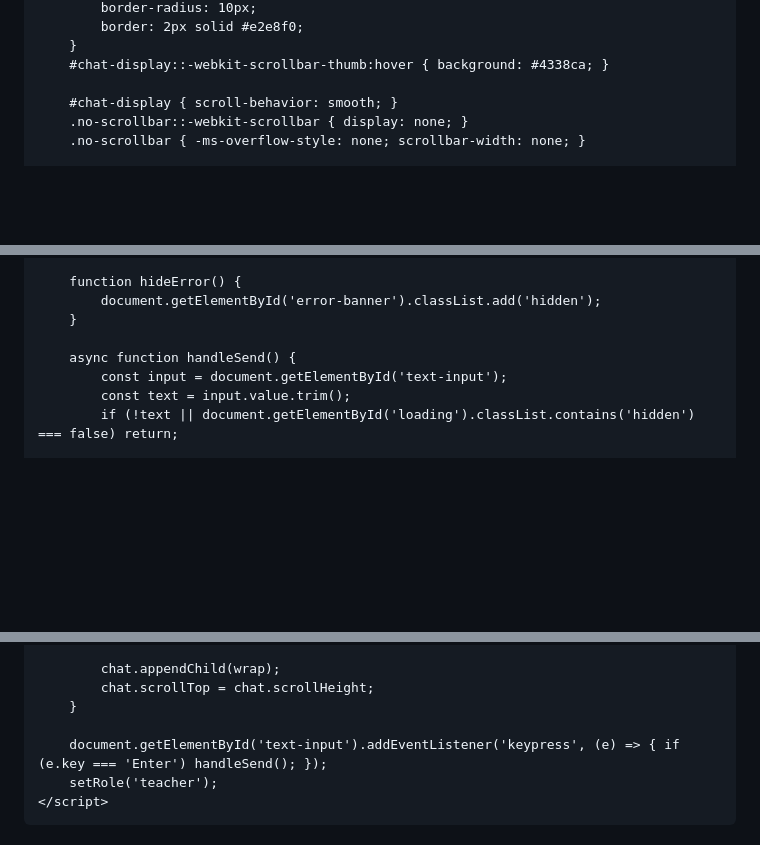
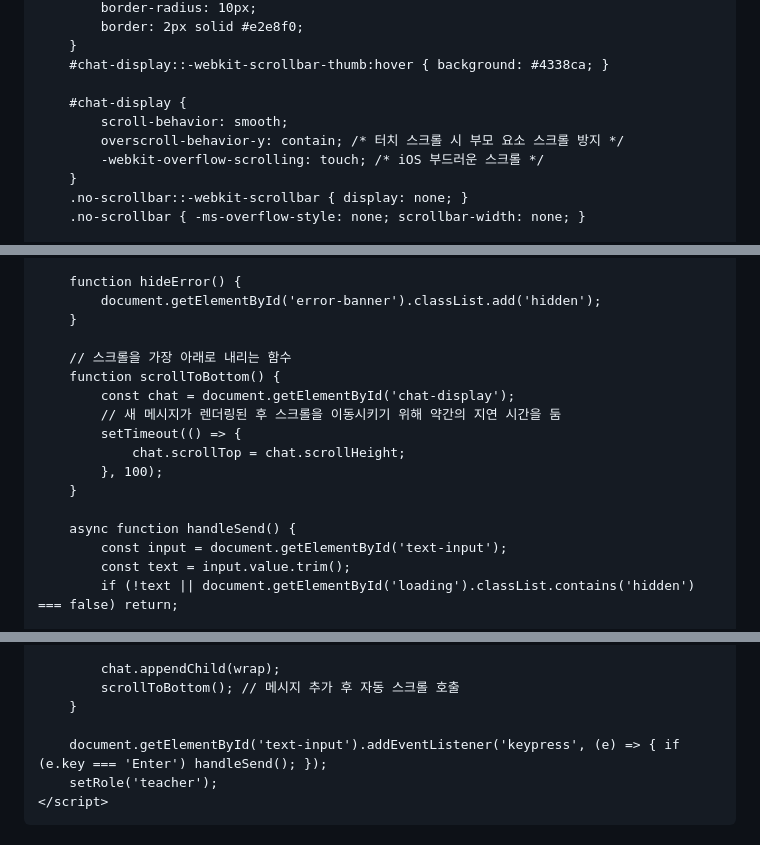
Before and after one commit to andaesoon/qqq, a Markdown page: README.md, 3 parts joined by grey strips. GitHub-like rendering; blank space fills up the shorter version.

Commit message:
Enhance chat display scrolling behavior

```diff
--- a/README.md
+++ b/README.md
@@ -28,7 +28,11 @@
         }
         #chat-display::-webkit-scrollbar-thumb:hover { background: #4338ca; }
 
-        #chat-display { scroll-behavior: smooth; }
+        #chat-display {
+            scroll-behavior: smooth;
+            overscroll-behavior-y: contain; /* 터치 스크롤 시 부모 요소 스크롤 방지 */
+            -webkit-overflow-scrolling: touch; /* iOS 부드러운 스크롤 */
+        }
         .no-scrollbar::-webkit-scrollbar { display: none; }
         .no-scrollbar { -ms-overflow-style: none; scrollbar-width: none; }
 
@@ -212,6 +217,15 @@
             document.getElementById('error-banner').classList.add('hidden');
         }
 
+        // 스크롤을 가장 아래로 내리는 함수
+        function scrollToBottom() {
+            const chat = document.getElementById('chat-display');
+            // 새 메시지가 렌더링된 후 스크롤을 이동시키기 위해 약간의 지연 시간을 둠
+            setTimeout(() => {
+                chat.scrollTop = chat.scrollHeight;
+            }, 100);
+        }
+
         async function handleSend() {
             const input = document.getElementById('text-input');
             const text = input.value.trim();
@@ -282,7 +296,7 @@
             `;
 
             chat.appendChild(wrap);
-            chat.scrollTop = chat.scrollHeight;
+            scrollToBottom(); // 메시지 추가 후 자동 스크롤 호출
         }
 
         document.getElementById('text-input').addEventListener('keypress', (e) => { if (e.key === 'Enter') handleSend(); });
```
Also changed, not shown: other parts of README.md (+2 -1 lines).
